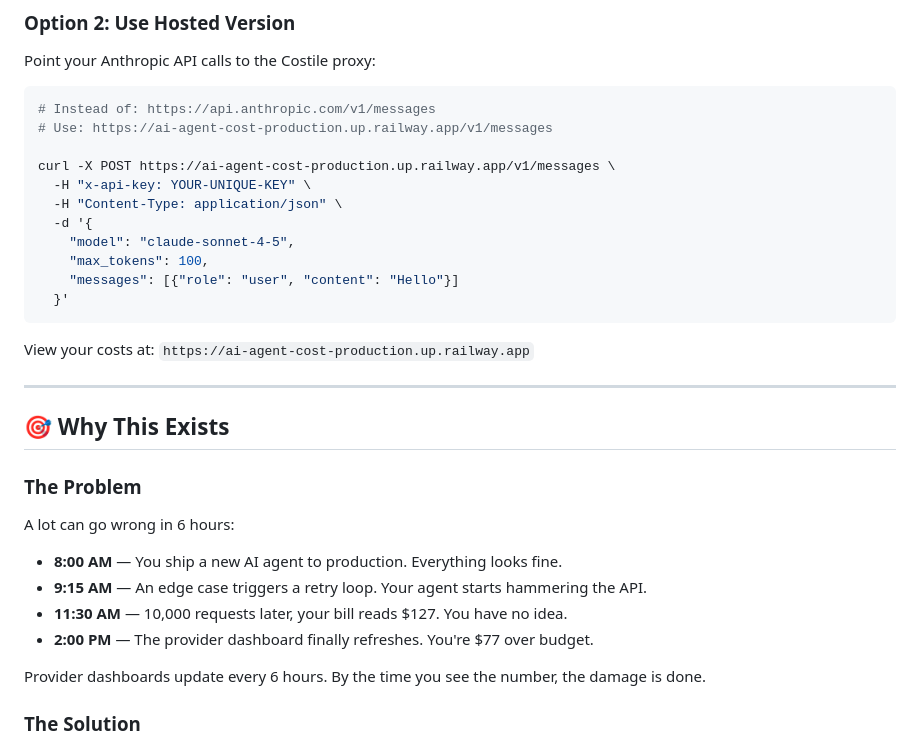
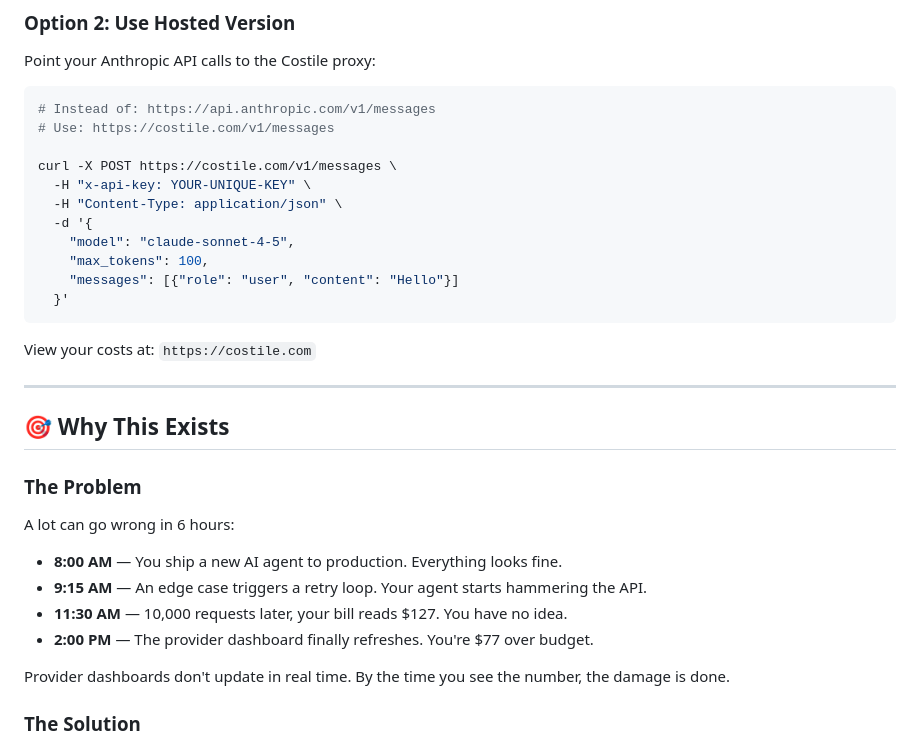
Before and after one commit to Mkiza/ai-agent-cost, a Markdown page: README.md, the part around the change. Rendered like a GitHub page.

````diff
--- a/README.md
+++ b/README.md
@@ -43,9 +43,9 @@ Point your Anthropic API calls to the Costile proxy:
 
 ```bash
 # Instead of: https://api.anthropic.com/v1/messages
-# Use: https://ai-agent-cost-production.up.railway.app/v1/messages
+# Use: https://costile.com/v1/messages
 
-curl -X POST https://ai-agent-cost-production.up.railway.app/v1/messages \
+curl -X POST https://costile.com/v1/messages \
   -H "x-api-key: YOUR-UNIQUE-KEY" \
   -H "Content-Type: application/json" \
   -d '{
@@ -55,7 +55,7 @@ curl -X POST https://ai-agent-cost-production.up.railway.app/v1/messages \
   }'
 ```
 
-View your costs at: `https://ai-agent-cost-production.up.railway.app`
+View your costs at: `https://costile.com`
 
 ---
 
@@ -70,7 +70,7 @@ A lot can go wrong in 6 hours:
 - **11:30 AM** — 10,000 requests later, your bill reads $127. You have no idea.
 - **2:00 PM** — The provider dashboard finally refreshes. You're $77 over budget.
 
-Provider dashboards update every 6 hours. By the time you see the number, the damage is done.
+Provider dashboards don't update in real time. By the time you see the number, the damage is done.
 
 ### The Solution
 
````
